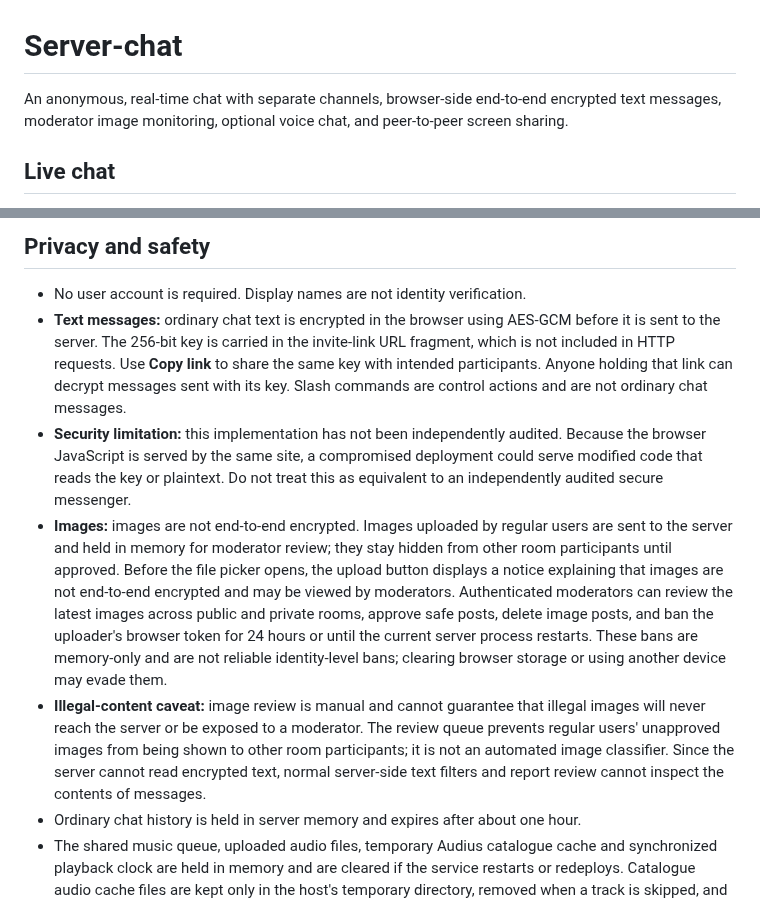
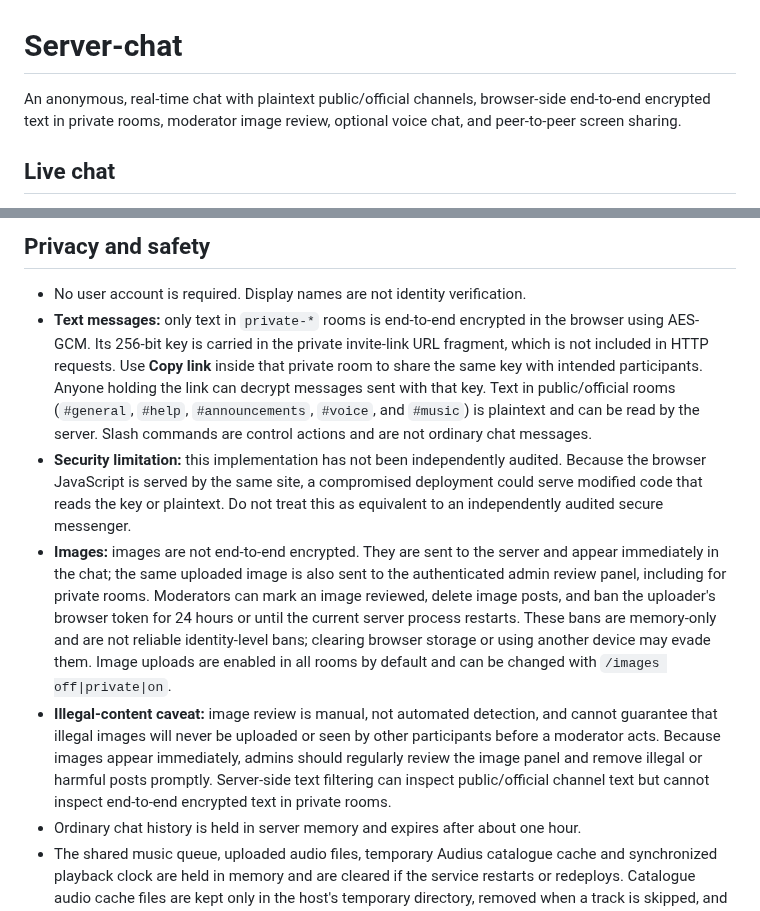
Before and after one commit to DaanV07TM/Server-chat, a Markdown page: README.md, 2 parts joined by grey strips. GitHub-like rendering.

Commit message:
Document channel encryption and image visibility

```diff
--- a/README.md
+++ b/README.md
@@ -1,6 +1,6 @@
 # Server-chat
 
-An anonymous, real-time chat with separate channels, browser-side end-to-end encrypted text messages, moderator image monitoring, optional voice chat, and peer-to-peer screen sharing.
+An anonymous, real-time chat with plaintext public/official channels, browser-side end-to-end encrypted text in private rooms, moderator image review, optional voice chat, and peer-to-peer screen sharing.
 
 ## Live chat
 
@@ -21,10 +21,10 @@ To use voice, open `#voice`, click **Join voice**, and allow microphone access i
 ## Privacy and safety
 
 - No user account is required. Display names are not identity verification.
-- **Text messages:** ordinary chat text is encrypted in the browser using AES-GCM before it is sent to the server. The 256-bit key is carried in the invite-link URL fragment, which is not included in HTTP requests. Use **Copy link** to share the same key with intended participants. Anyone holding that link can decrypt messages sent with its key. Slash commands are control actions and are not ordinary chat messages.
+- **Text messages:** only text in `private-*` rooms is end-to-end encrypted in the browser using AES-GCM. Its 256-bit key is carried in the private invite-link URL fragment, which is not included in HTTP requests. Use **Copy link** inside that private room to share the same key with intended participants. Anyone holding the link can decrypt messages sent with that key. Text in public/official rooms (`#general`, `#help`, `#announcements`, `#voice`, and `#music`) is plaintext and can be read by the server. Slash commands are control actions and are not ordinary chat messages.
 - **Security limitation:** this implementation has not been independently audited. Because the browser JavaScript is served by the same site, a compromised deployment could serve modified code that reads the key or plaintext. Do not treat this as equivalent to an independently audited secure messenger.
-- **Images:** images are not end-to-end encrypted. Images uploaded by regular users are sent to the server and held in memory for moderator review; they stay hidden from other room participants until approved. Before the file picker opens, the upload button displays a notice explaining that images are not end-to-end encrypted and may be viewed by moderators. Authenticated moderators can review the latest images across public and private rooms, approve safe posts, delete image posts, and ban the uploader's browser token for 24 hours or until the current server process restarts. These bans are memory-only and are not reliable identity-level bans; clearing browser storage or using another device may evade them.
-- **Illegal-content caveat:** image review is manual and cannot guarantee that illegal images will never reach the server or be exposed to a moderator. The review queue prevents regular users' unapproved images from being shown to other room participants; it is not an automated image classifier. Since the server cannot read encrypted text, normal server-side text filters and report review cannot inspect the contents of messages.
+- **Images:** images are not end-to-end encrypted. They are sent to the server and appear immediately in the chat; the same uploaded image is also sent to the authenticated admin review panel, including for private rooms. Moderators can mark an image reviewed, delete image posts, and ban the uploader's browser token for 24 hours or until the current server process restarts. These bans are memory-only and are not reliable identity-level bans; clearing browser storage or using another device may evade them. Image uploads are enabled in all rooms by default and can be changed with `/images off|private|on`.
+- **Illegal-content caveat:** image review is manual, not automated detection, and cannot guarantee that illegal images will never be uploaded or seen by other participants before a moderator acts. Because images appear immediately, admins should regularly review the image panel and remove illegal or harmful posts promptly. Server-side text filtering can inspect public/official channel text but cannot inspect end-to-end encrypted text in private rooms.
 - Ordinary chat history is held in server memory and expires after about one hour.
 - The shared music queue, uploaded audio files, temporary Audius catalogue cache and synchronized playback clock are held in memory and are cleared if the service restarts or redeploys. Catalogue audio cache files are kept only in the host's temporary directory, removed when a track is skipped, and cleared at process startup.
 - Moderator posts in `#announcements` are retained during the life of the current server process (up to 1,000 recent posts). Because this app does not yet use a persistent database, custom posts are cleared if the service restarts or redeploys. The built-in pinned guide information returns automatically.
```
